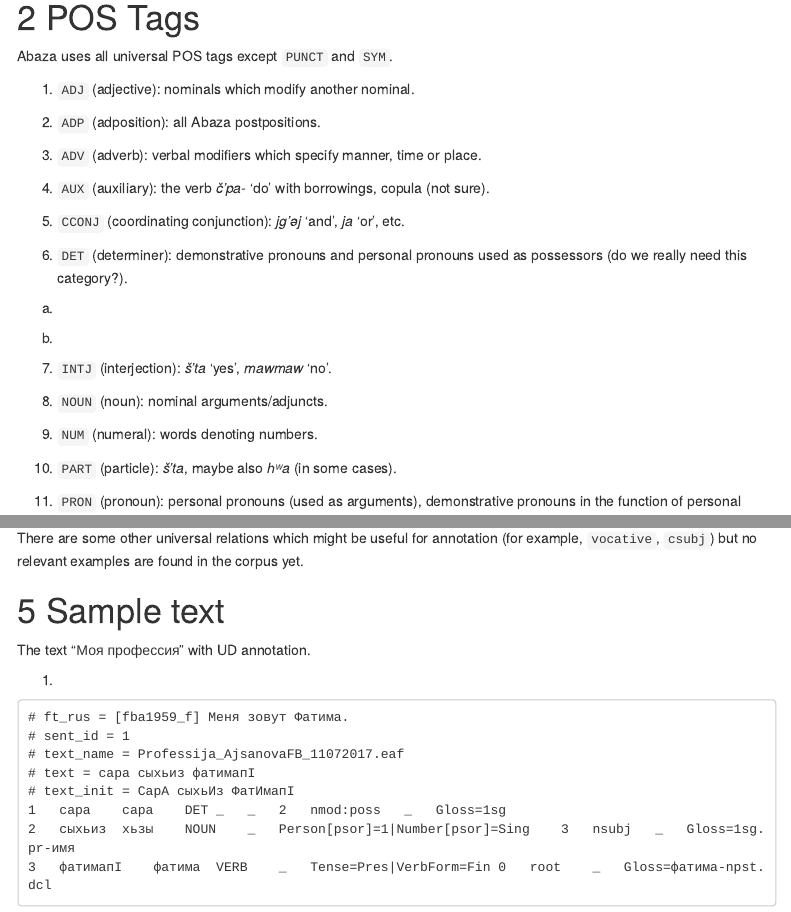
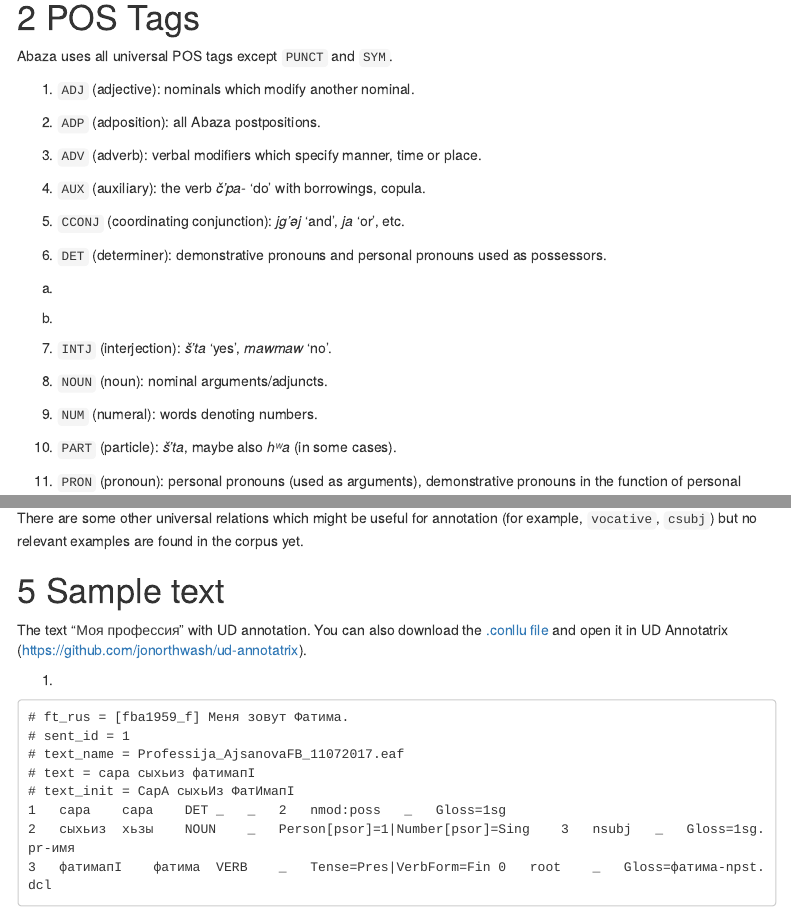
Before and after one commit to alexeykosh/2022-UD-Abaza-WIP, an R Markdown document (docs/index.Rmd): the page in a window 1100 px wide, from 1350 px down, and a second part further down, joined at a grey line. Rendered offline with R 4.5, knitr and Pandoc, with nearby package versions; the code chunks are not run, so their results and figures are left out; menus at the side of the page are left out; long lines of code are wrapped.

Commit message:
small corrections

````diff
--- a/docs/index.Rmd
+++ b/docs/index.Rmd
@@ -118,7 +118,7 @@ gloss_example(transliteration = "a-raχʷ **χʷəjt-ta** **dara-dara** tə-c̣-
               annotation = "а-рахв хвит-та дара-дара ты-цI-и-тI щымта-ла")
 ```
 
-4. `AUX` (auxiliary): the verb _č’pa-_ 'do' with borrowings, copula (not sure).
+4. `AUX` (auxiliary): the verb _č’pa-_ 'do' with borrowings, copula.
 ```{r, echo=FALSE}
 gloss_example(transliteration = "a-naməca-kʷa bombit’ **ʕa-r-č’pa-n**",
               glosses = "DEF-немец-PL бомбить CSL-3PL.ERG-делать-PST",
@@ -139,7 +139,7 @@ gloss_example(transliteration = "**ja** čĉ̣ara-ḳ **ja** warad-ḳ",
 ```
 
 
-6. `DET` (determiner): demonstrative pronouns and personal pronouns used as possessors (do we really need this category?).
+6. `DET` (determiner): demonstrative pronouns and personal pronouns used as possessors.
 a.
 ```{r, echo=FALSE}
 gloss_example(transliteration = "**anəj** a-ʒə j-c̣-na-hʷa-kʷa-z",
@@ -536,7 +536,7 @@ There are some other universal relations which might be useful for annotation (f
 
 # Sample text
 
-The text "Моя профессия" with UD annotation.
+The text "Моя профессия" with UD annotation. You can also download the [.conllu file](./moja_professija_test_annotation.conllu){target="_blank"} and open it in UD Annotatrix (https://github.com/jonorthwash/ud-annotatrix).
 
 1.
 ```{r, echo=FALSE, results='asis'}
````
Also changed, not shown: docs/index.Rmd (2 more changed lines), 2 other files.
